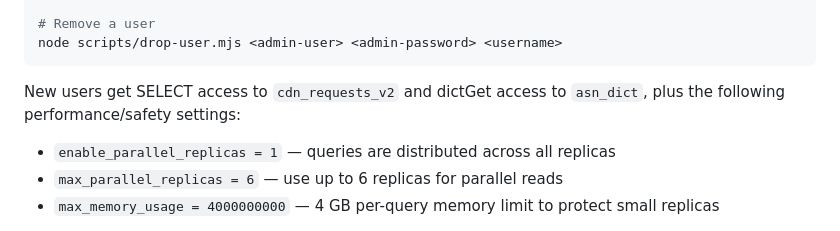
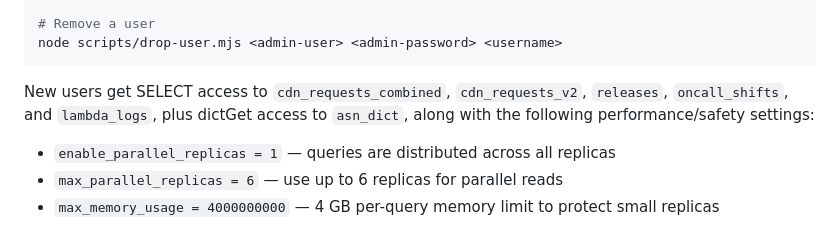
Before and after one commit to adobe/klickhaus, a Markdown page: CLAUDE.md, the part around the change. Rendered like a GitHub page.

Commit message:
Update CLAUDE.md
Co-authored-by: Copilot <175728472+Copilot@users.noreply.github.com>

````diff
--- a/CLAUDE.md
+++ b/CLAUDE.md
@@ -130,7 +130,7 @@ node scripts/roll-user.mjs <admin-user> <admin-password> <username>
 node scripts/drop-user.mjs <admin-user> <admin-password> <username>
 ```
 
-New users get SELECT access to `cdn_requests_v2` and dictGet access to `asn_dict`, plus the following performance/safety settings:
+New users get SELECT access to `cdn_requests_combined`, `cdn_requests_v2`, `releases`, `oncall_shifts`, and `lambda_logs`, plus dictGet access to `asn_dict`, along with the following performance/safety settings:
 
 - `enable_parallel_replicas = 1` — queries are distributed across all replicas
 - `max_parallel_replicas = 6` — use up to 6 replicas for parallel reads
````
